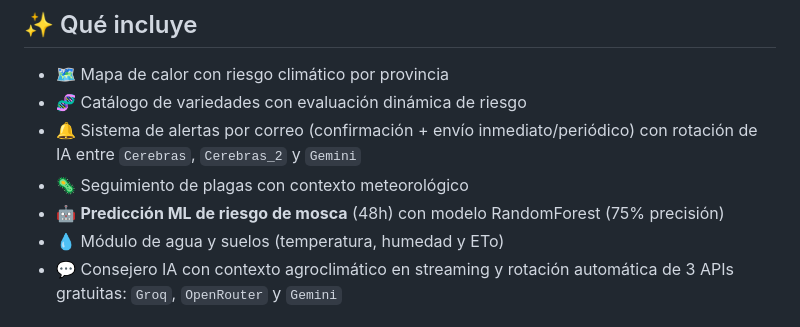
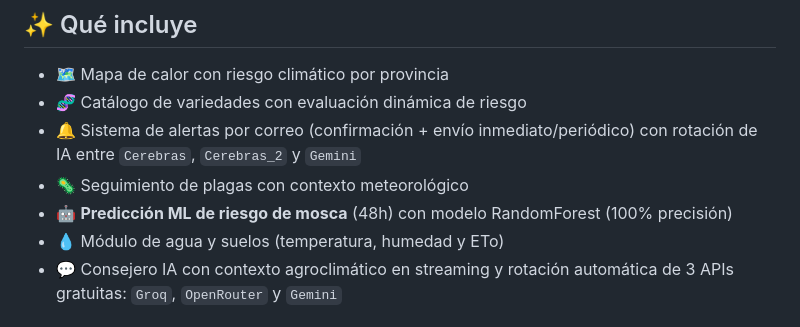
Before and after one commit to jdecore/olivaxi, a Markdown page: README.md, the part around the change. GitHub-like rendering.

Commit message:
docs: update README - ML accuracy 100%

```diff
--- a/README.md
+++ b/README.md
@@ -14,7 +14,7 @@ Accede a la demo pública en CubePath aquí:
 - 🧬 Catálogo de variedades con evaluación dinámica de riesgo
 - 🔔 Sistema de alertas por correo (confirmación + envío inmediato/periódico) con rotación de IA entre `Cerebras`, `Cerebras_2` y `Gemini`
 - 🦠 Seguimiento de plagas con contexto meteorológico
-- 🤖 **Predicción ML de riesgo de mosca** (48h) con modelo RandomForest (75% precisión)
+- 🤖 **Predicción ML de riesgo de mosca** (48h) con modelo RandomForest (100% precisión)
 - 💧 Módulo de agua y suelos (temperatura, humedad y ETo)
 - 💬 Consejero IA con contexto agroclimático en streaming y rotación automática de 3 APIs gratuitas: `Groq`, `OpenRouter` y `Gemini`
 
```
